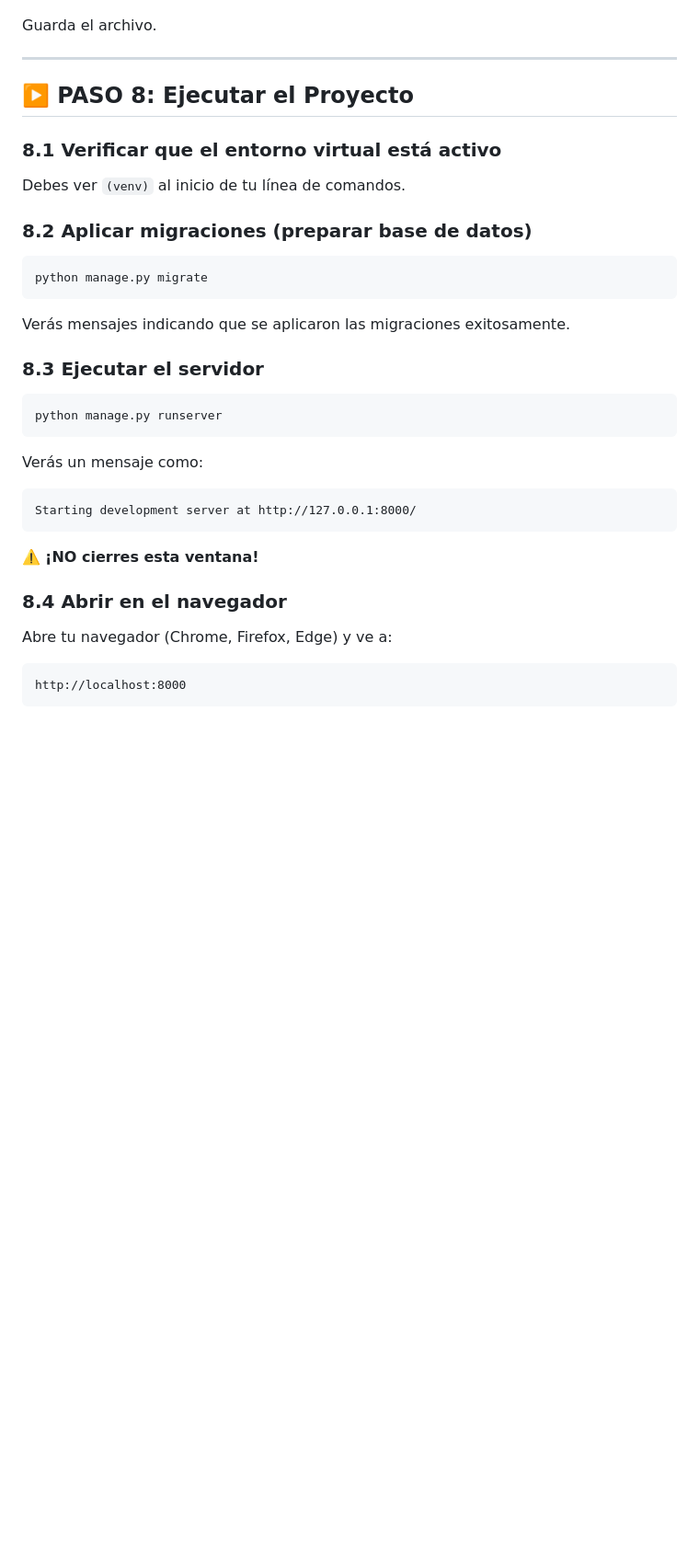
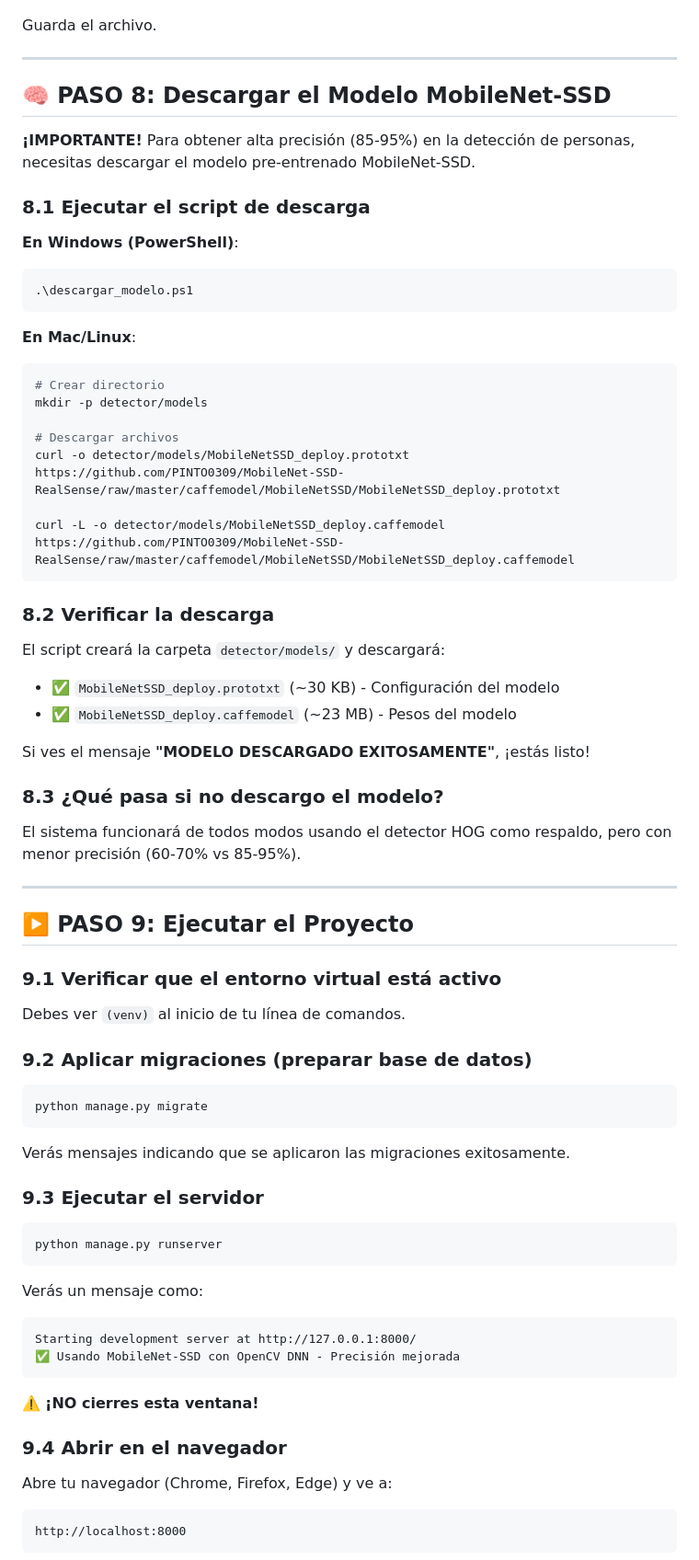
Before and after one commit to damsoles/Construcciontaller, a Markdown page: README.md, the part around the change printed below. Shown: that part at 92% size. GitHub-like rendering; blank space fills up the shorter version.

````diff
--- a/README.md
+++ b/README.md
@@ -394,13 +394,49 @@ Guarda el archivo.
 
 ---
 
-## ▶️ PASO 8: Ejecutar el Proyecto
+## 🧠 PASO 8: Descargar el Modelo MobileNet-SSD
 
-### 8.1 Verificar que el entorno virtual está activo
+**¡IMPORTANTE!** Para obtener alta precisión (85-95%) en la detección de personas, necesitas descargar el modelo pre-entrenado MobileNet-SSD.
+
+### 8.1 Ejecutar el script de descarga
+
+**En Windows (PowerShell)**:
+```bash
+.\descargar_modelo.ps1
+```
+
+**En Mac/Linux**:
+```bash
+# Crear directorio
+mkdir -p detector/models
+
+# Descargar archivos
+curl -o detector/models/MobileNetSSD_deploy.prototxt https://github.com/PINTO0309/MobileNet-SSD-RealSense/raw/master/caffemodel/MobileNetSSD/MobileNetSSD_deploy.prototxt
+
+curl -L -o detector/models/MobileNetSSD_deploy.caffemodel https://github.com/PINTO0309/MobileNet-SSD-RealSense/raw/master/caffemodel/MobileNetSSD/MobileNetSSD_deploy.caffemodel
+```
+
+### 8.2 Verificar la descarga
+
+El script creará la carpeta `detector/models/` y descargará:
+- ✅ `MobileNetSSD_deploy.prototxt` (~30 KB) - Configuración del modelo
+- ✅ `MobileNetSSD_deploy.caffemodel` (~23 MB) - Pesos del modelo
+
+Si ves el mensaje **"MODELO DESCARGADO EXITOSAMENTE"**, ¡estás listo!
+
+### 8.3 ¿Qué pasa si no descargo el modelo?
+
+El sistema funcionará de todos modos usando el detector HOG como respaldo, pero con menor precisión (60-70% vs 85-95%).
+
+---
+
+## ▶️ PASO 9: Ejecutar el Proyecto
+
+### 9.1 Verificar que el entorno virtual está activo
 
 Debes ver `(venv)` al inicio de tu línea de comandos.
 
-### 8.2 Aplicar migraciones (preparar base de datos)
+### 9.2 Aplicar migraciones (preparar base de datos)
 
 ```bash
 python manage.py migrate
@@ -408,7 +444,7 @@ python manage.py migrate
 
 Verás mensajes indicando que se aplicaron las migraciones exitosamente.
 
-### 8.3 Ejecutar el servidor
+### 9.3 Ejecutar el servidor
 
 ```bash
 python manage.py runserver
@@ -417,11 +453,12 @@ python manage.py runserver
 Verás un mensaje como:
 ```
 Starting development server at http://127.0.0.1:8000/
+✅ Usando MobileNet-SSD con OpenCV DNN - Precisión mejorada
 ```
 
 ⚠️ **¡NO cierres esta ventana!**
 
-### 8.4 Abrir en el navegador
+### 9.4 Abrir en el navegador
 
 Abre tu navegador (Chrome, Firefox, Edge) y ve a:
 ```
````
Also changed, not shown: other parts of README.md (+89 -33 lines).
